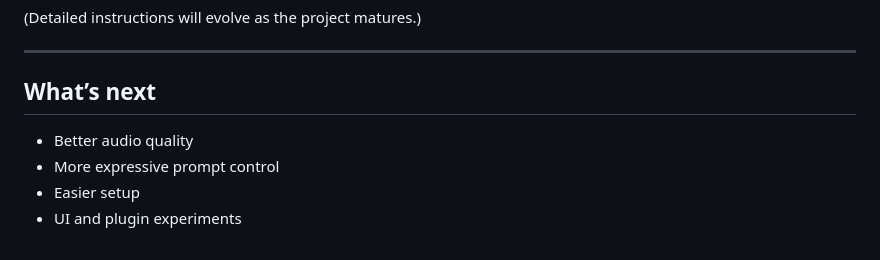
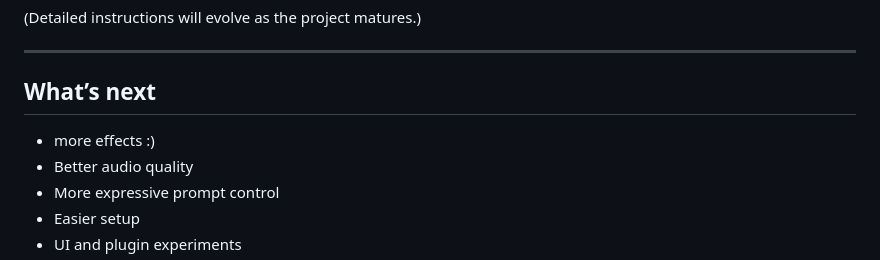
Before and after one commit to changie-ai/changie-ai-backend, a Markdown page: README.md, the part around the change. GitHub-like rendering.

```diff
--- a/README.md
+++ b/README.md
@@ -82,6 +82,7 @@ Expect rough edges. Things may change.
 
 ## What’s next
 
+- more effects :)
 - Better audio quality
 - More expressive prompt control
 - Easier setup
```
